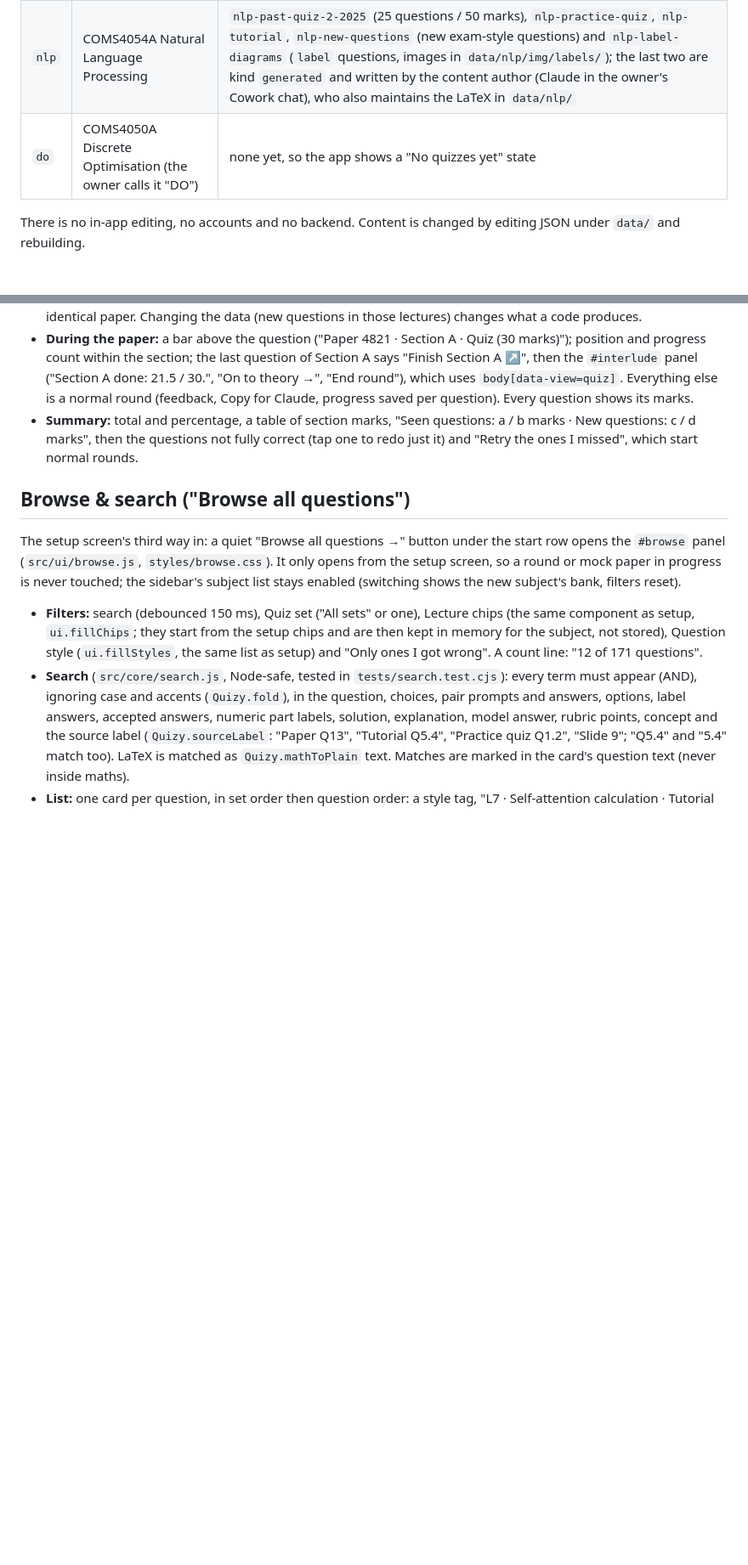
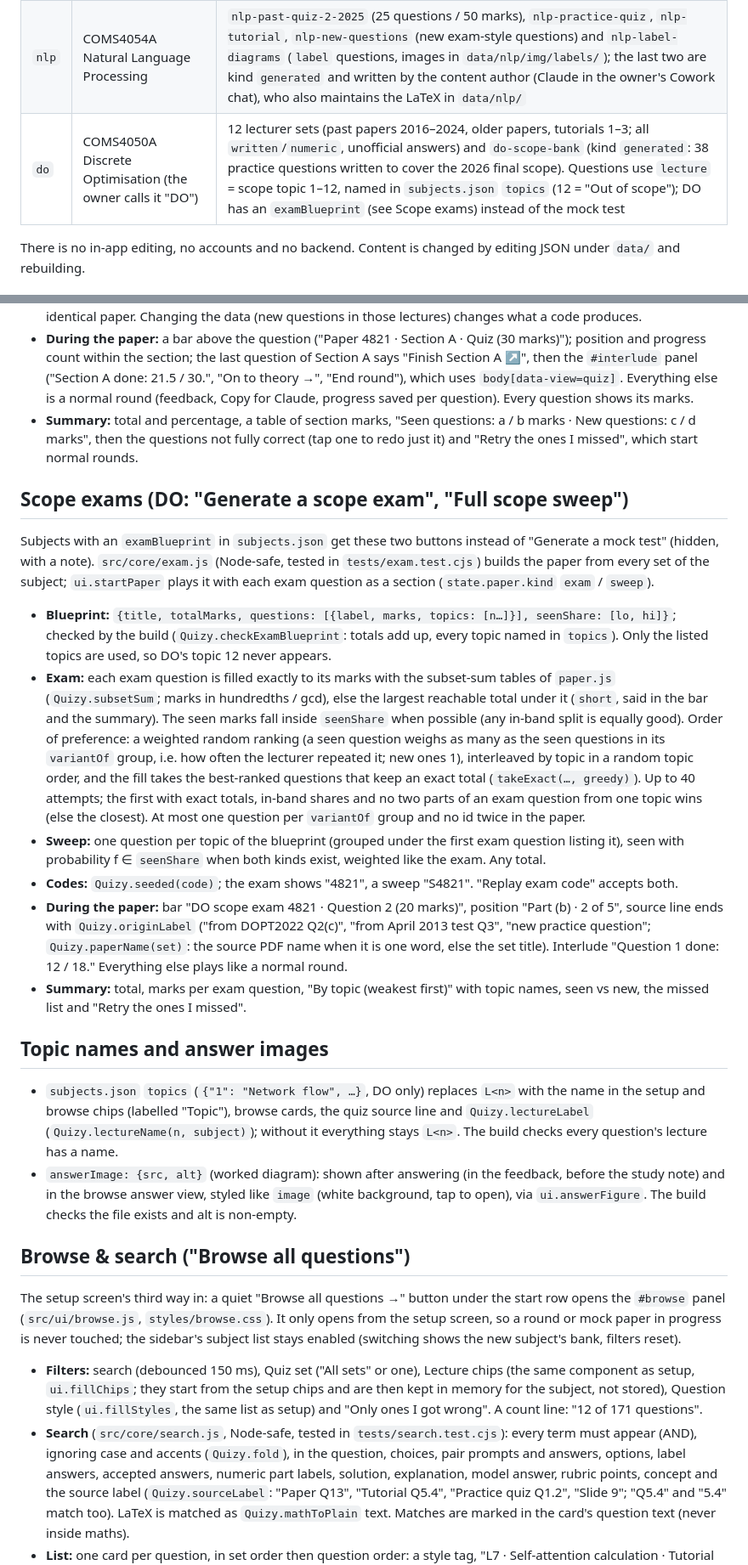
Before and after one commit to 2653934/Quizy, a Markdown page: CLAUDE.md, 2 parts joined by grey strips. Shown at 85% size. Rendered like a GitHub page; blank space fills up the shorter version.

```diff
--- a/CLAUDE.md
+++ b/CLAUDE.md
@@ -9,7 +9,7 @@ It is a multi-subject app. Each subject has its own theme and a list of quiz set
 |---|---|---|
 | `dve` | COMS4060A Data Visualisation & Exploration | `dve-lecture-bank` (421 questions, lectures 1–6) |
 | `nlp` | COMS4054A Natural Language Processing | `nlp-past-quiz-2-2025` (25 questions / 50 marks), `nlp-practice-quiz`, `nlp-tutorial`, `nlp-new-questions` (new exam-style questions) and `nlp-label-diagrams` (`label` questions, images in `data/nlp/img/labels/`); the last two are kind `generated` and written by the content author (Claude in the owner's Cowork chat), who also maintains the LaTeX in `data/nlp/` |
-| `do`  | COMS4050A Discrete Optimisation (the owner calls it "DO") | none yet, so the app shows a "No quizzes yet" state |
+| `do`  | COMS4050A Discrete Optimisation (the owner calls it "DO") | 12 lecturer sets (past papers 2016–2024, older papers, tutorials 1–3; all `written`/`numeric`, unofficial answers) and `do-scope-bank` (kind `generated`: 38 practice questions written to cover the 2026 final scope). Questions use `lecture` = scope topic 1–12, named in `subjects.json` `topics` (12 = "Out of scope"); DO has an `examBlueprint` (see Scope exams) instead of the mock test |
 
 There is no in-app editing, no accounts and no backend. Content is changed by editing JSON under `data/` and rebuilding.
 
@@ -22,6 +22,19 @@ The setup screen's second way to start. `Quizy.makePaper` (`src/core/paper.js`,
 - **Paper code:** `Quizy.newPaperCode()` (1000–9999, from `Quizy.random`, so `?seed` makes it repeatable) seeds `Quizy.seeded(code)` (mulberry32 from `src/core/random.js`). The same generator then shuffles the section order and each question's options, so "Replay paper code" with the same subject, lectures and data gives the identical paper. Changing the data (new questions in those lectures) changes what a code produces.
 - **During the paper:** a bar above the question ("Paper 4821 · Section A · Quiz (30 marks)"); position and progress count within the section; the last question of Section A says "Finish Section A ↗", then the `#interlude` panel ("Section A done: 21.5 / 30.", "On to theory →", "End round"), which uses `body[data-view=quiz]`. Everything else is a normal round (feedback, Copy for Claude, progress saved per question). Every question shows its marks.
 - **Summary:** total and percentage, a table of section marks, "Seen questions: a / b marks · New questions: c / d marks", then the questions not fully correct (tap one to redo just it) and "Retry the ones I missed", which start normal rounds.
+
+## Scope exams (DO: "Generate a scope exam", "Full scope sweep")
+Subjects with an `examBlueprint` in `subjects.json` get these two buttons instead of "Generate a mock test" (hidden, with a note). `src/core/exam.js` (Node-safe, tested in `tests/exam.test.cjs`) builds the paper from every set of the subject; `ui.startPaper` plays it with each exam question as a section (`state.paper.kind` `exam` / `sweep`).
+- **Blueprint:** `{title, totalMarks, questions: [{label, marks, topics: [n…]}], seenShare: [lo, hi]}`; checked by the build (`Quizy.checkExamBlueprint`: totals add up, every topic named in `topics`). Only the listed topics are used, so DO's topic 12 never appears.
+- **Exam:** each exam question is filled exactly to its marks with the subset-sum tables of `paper.js` (`Quizy.subsetSum`; marks in hundredths / gcd), else the largest reachable total under it (`short`, said in the bar and the summary). The seen marks fall inside `seenShare` when possible (any in-band split is equally good). Order of preference: a weighted random ranking (a seen question weighs as many as the seen questions in its `variantOf` group, i.e. how often the lecturer repeated it; new ones 1), interleaved by topic in a random topic order, and the fill takes the best-ranked questions that keep an exact total (`takeExact(…, greedy)`). Up to 40 attempts; the first with exact totals, in-band shares and no two parts of an exam question from one topic wins (else the closest). At most one question per `variantOf` group and no id twice in the paper.
+- **Sweep:** one question per topic of the blueprint (grouped under the first exam question listing it), seen with probability f ∈ `seenShare` when both kinds exist, weighted like the exam. Any total.
+- **Codes:** `Quizy.seeded(code)`; the exam shows "4821", a sweep "S4821". "Replay exam code" accepts both.
+- **During the paper:** bar "DO scope exam 4821 · Question 2 (20 marks)", position "Part (b) · 2 of 5", source line ends with `Quizy.originLabel` ("from DOPT2022 Q2(c)", "from April 2013 test Q3", "new practice question"; `Quizy.paperName(set)`: the source PDF name when it is one word, else the set title). Interlude "Question 1 done: 12 / 18." Everything else plays like a normal round.
+- **Summary:** total, marks per exam question, "By topic (weakest first)" with topic names, seen vs new, the missed list and "Retry the ones I missed".
+
+## Topic names and answer images
+- `subjects.json` `topics` (`{"1": "Network flow", …}`, DO only) replaces `L<n>` with the name in the setup and browse chips (labelled "Topic"), browse cards, the quiz source line and `Quizy.lectureLabel` (`Quizy.lectureName(n, subject)`); without it everything stays `L<n>`. The build checks every question's lecture has a name.
+- `answerImage: {src, alt}` (worked diagram): shown after answering (in the feedback, before the study note) and in the browse answer view, styled like `image` (white background, tap to open), via `ui.answerFigure`. The build checks the file exists and alt is non-empty.
 
 ## Browse & search ("Browse all questions")
 The setup screen's third way in: a quiet "Browse all questions →" button under the start row opens the `#browse` panel (`src/ui/browse.js`, `styles/browse.css`). It only opens from the setup screen, so a round or mock paper in progress is never touched; the sidebar's subject list stays enabled (switching shows the new subject's bank, filters reset).
```
Also changed, not shown: other parts of CLAUDE.md (+3 -1 lines), README.md (+4 -2 lines).
